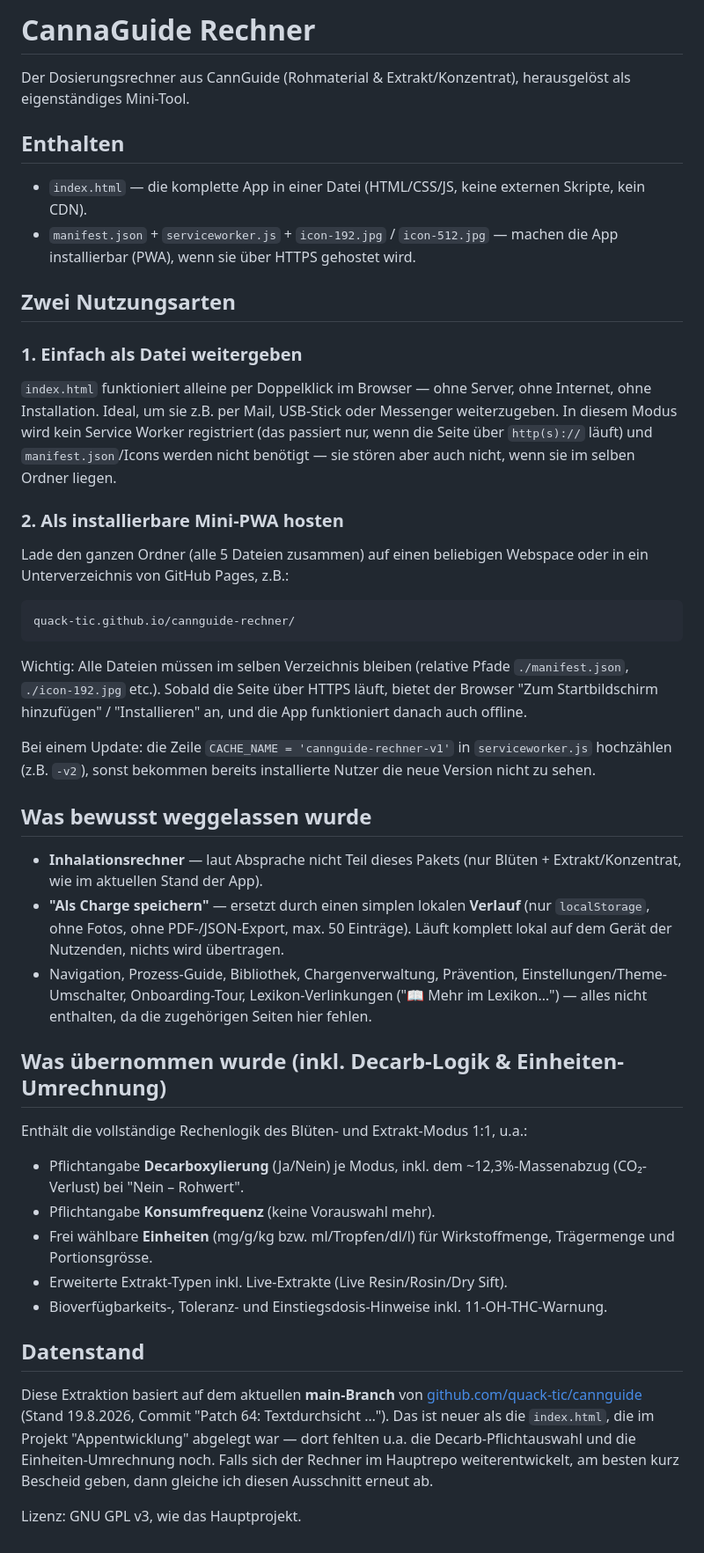
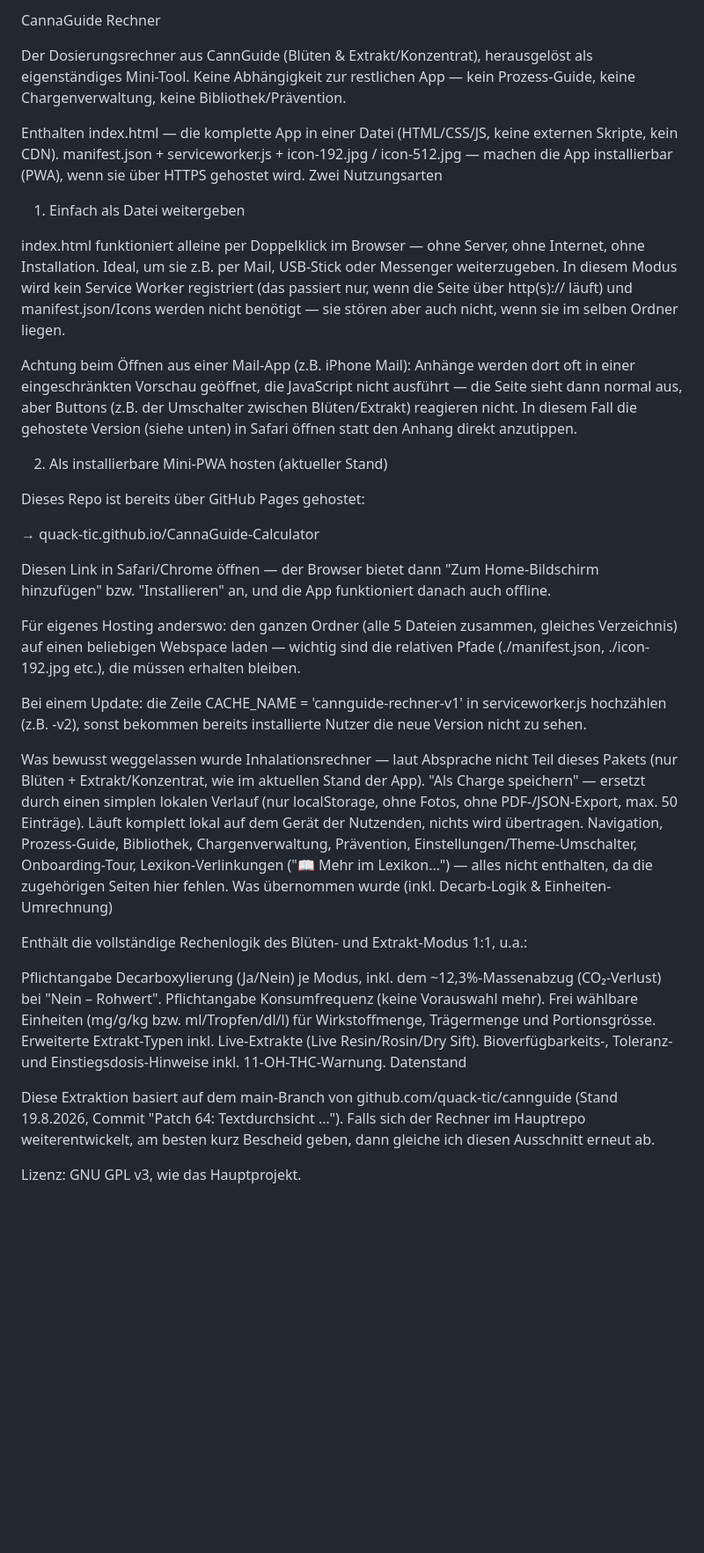
Before and after one commit to quack-tic/CannaGuide-Calculator, a Markdown page: README.md, the part around the change. Shown at 88% size. GitHub-like rendering; blank space fills up the shorter version.

Commit message:
Revise README for CannaGuide Rechner
Updated README to reflect changes in the app's features and usage instructions.

````diff
--- a/README.md
+++ b/README.md
@@ -1,45 +1,44 @@
-# CannaGuide Rechner
+CannaGuide Rechner
 
-Der Dosierungsrechner aus CannGuide (Rohmaterial & Extrakt/Konzentrat), herausgelöst als eigenständiges Mini-Tool.
-## Enthalten
+Der Dosierungsrechner aus CannGuide (Blüten & Extrakt/Konzentrat), herausgelöst als eigenständiges Mini-Tool. Keine Abhängigkeit zur restlichen App — kein Prozess-Guide, keine Chargenverwaltung, keine Bibliothek/Prävention.
 
-- `index.html` — die komplette App in einer Datei (HTML/CSS/JS, keine externen Skripte, kein CDN).
-- `manifest.json` + `serviceworker.js` + `icon-192.jpg` / `icon-512.jpg` — machen die App installierbar (PWA), wenn sie über HTTPS gehostet wird.
+Enthalten
+index.html — die komplette App in einer Datei (HTML/CSS/JS, keine externen Skripte, kein CDN).
+manifest.json + serviceworker.js + icon-192.jpg / icon-512.jpg — machen die App installierbar (PWA), wenn sie über HTTPS gehostet wird.
+Zwei Nutzungsarten
+1. Einfach als Datei weitergeben
 
-## Zwei Nutzungsarten
+index.html funktioniert alleine per Doppelklick im Browser — ohne Server, ohne Internet, ohne Installation. Ideal, um sie z.B. per Mail, USB-Stick oder Messenger weiterzugeben. In diesem Modus wird kein Service Worker registriert (das passiert nur, wenn die Seite über http(s):// läuft) und manifest.json/Icons werden nicht benötigt — sie stören aber auch nicht, wenn sie im selben Ordner liegen.
 
-### 1. Einfach als Datei weitergeben
-`index.html` funktioniert alleine per Doppelklick im Browser — ohne Server, ohne Internet, ohne Installation. Ideal, um sie z.B. per Mail, USB-Stick oder Messenger weiterzugeben. In diesem Modus wird kein Service Worker registriert (das passiert nur, wenn die Seite über `http(s)://` läuft) und `manifest.json`/Icons werden nicht benötigt — sie stören aber auch nicht, wenn sie im selben Ordner liegen.
+Achtung beim Öffnen aus einer Mail-App (z.B. iPhone Mail): Anhänge werden dort oft in einer eingeschränkten Vorschau geöffnet, die JavaScript nicht ausführt — die Seite sieht dann normal aus, aber Buttons (z.B. der Umschalter zwischen Blüten/Extrakt) reagieren nicht. In diesem Fall die gehostete Version (siehe unten) in Safari öffnen statt den Anhang direkt anzutippen.
 
-### 2. Als installierbare Mini-PWA hosten
-Lade den ganzen Ordner (alle 5 Dateien zusammen) auf einen beliebigen Webspace oder in ein Unterverzeichnis von GitHub Pages, z.B.:
+2. Als installierbare Mini-PWA hosten (aktueller Stand)
 
-```
-quack-tic.github.io/cannguide-rechner/
-```
+Dieses Repo ist bereits über GitHub Pages gehostet:
 
-Wichtig: Alle Dateien müssen im selben Verzeichnis bleiben (relative Pfade `./manifest.json`, `./icon-192.jpg` etc.). Sobald die Seite über HTTPS läuft, bietet der Browser "Zum Startbildschirm hinzufügen" / "Installieren" an, und die App funktioniert danach auch offline.
+→ quack-tic.github.io/CannaGuide-Calculator
 
-Bei einem Update: die Zeile `CACHE_NAME = 'cannguide-rechner-v1'` in `serviceworker.js` hochzählen (z.B. `-v2`), sonst bekommen bereits installierte Nutzer die neue Version nicht zu sehen.
+Diesen Link in Safari/Chrome öffnen — der Browser bietet dann "Zum Home-Bildschirm hinzufügen" bzw. "Installieren" an, und die App funktioniert danach auch offline.
 
-## Was bewusst weggelassen wurde
+Für eigenes Hosting anderswo: den ganzen Ordner (alle 5 Dateien zusammen, gleiches Verzeichnis) auf einen beliebigen Webspace laden — wichtig sind die relativen Pfade (./manifest.json, ./icon-192.jpg etc.), die müssen erhalten bleiben.
 
-- **Inhalationsrechner** — laut Absprache nicht Teil dieses Pakets (nur Blüten + Extrakt/Konzentrat, wie im aktuellen Stand der App).
-- **"Als Charge speichern"** — ersetzt durch einen simplen lokalen **Verlauf** (nur `localStorage`, ohne Fotos, ohne PDF-/JSON-Export, max. 50 Einträge). Läuft komplett lokal auf dem Gerät der Nutzenden, nichts wird übertragen.
-- Navigation, Prozess-Guide, Bibliothek, Chargenverwaltung, Prävention, Einstellungen/Theme-Umschalter, Onboarding-Tour, Lexikon-Verlinkungen ("📖 Mehr im Lexikon…") — alles nicht enthalten, da die zugehörigen Seiten hier fehlen.
+Bei einem Update: die Zeile CACHE_NAME = 'cannguide-rechner-v1' in serviceworker.js hochzählen (z.B. -v2), sonst bekommen bereits installierte Nutzer die neue Version nicht zu sehen.
 
-## Was übernommen wurde (inkl. Decarb-Logik & Einheiten-Umrechnung)
+Was bewusst weggelassen wurde
+Inhalationsrechner — laut Absprache nicht Teil dieses Pakets (nur Blüten + Extrakt/Konzentrat, wie im aktuellen Stand der App).
+"Als Charge speichern" — ersetzt durch einen simplen lokalen Verlauf (nur localStorage, ohne Fotos, ohne PDF-/JSON-Export, max. 50 Einträge). Läuft komplett lokal auf dem Gerät der Nutzenden, nichts wird übertragen.
+Navigation, Prozess-Guide, Bibliothek, Chargenverwaltung, Prävention, Einstellungen/Theme-Umschalter, Onboarding-Tour, Lexikon-Verlinkungen ("📖 Mehr im Lexikon…") — alles nicht enthalten, da die zugehörigen Seiten hier fehlen.
+Was übernommen wurde (inkl. Decarb-Logik & Einheiten-Umrechnung)
 
 Enthält die vollständige Rechenlogik des Blüten- und Extrakt-Modus 1:1, u.a.:
 
-- Pflichtangabe **Decarboxylierung** (Ja/Nein) je Modus, inkl. dem ~12,3%-Massenabzug (CO₂-Verlust) bei "Nein – Rohwert".
-- Pflichtangabe **Konsumfrequenz** (keine Vorauswahl mehr).
-- Frei wählbare **Einheiten** (mg/g/kg bzw. ml/Tropfen/dl/l) für Wirkstoffmenge, Trägermenge und Portionsgrösse.
-- Erweiterte Extrakt-Typen inkl. Live-Extrakte (Live Resin/Rosin/Dry Sift).
-- Bioverfügbarkeits-, Toleranz- und Einstiegsdosis-Hinweise inkl. 11-OH-THC-Warnung.
+Pflichtangabe Decarboxylierung (Ja/Nein) je Modus, inkl. dem ~12,3%-Massenabzug (CO₂-Verlust) bei "Nein – Rohwert".
+Pflichtangabe Konsumfrequenz (keine Vorauswahl mehr).
+Frei wählbare Einheiten (mg/g/kg bzw. ml/Tropfen/dl/l) für Wirkstoffmenge, Trägermenge und Portionsgrösse.
+Erweiterte Extrakt-Typen inkl. Live-Extrakte (Live Resin/Rosin/Dry Sift).
+Bioverfügbarkeits-, Toleranz- und Einstiegsdosis-Hinweise inkl. 11-OH-THC-Warnung.
+Datenstand
 
-## Datenstand
-
-Diese Extraktion basiert auf dem aktuellen **main-Branch** von [github.com/quack-tic/cannguide](https://github.com/quack-tic/cannguide) (Stand 19.8.2026, Commit "Patch 64: Textdurchsicht …"). Das ist neuer als die `index.html`, die im Projekt "Appentwicklung" abgelegt war — dort fehlten u.a. die Decarb-Pflichtauswahl und die Einheiten-Umrechnung noch. Falls sich der Rechner im Hauptrepo weiterentwickelt, am besten kurz Bescheid geben, dann gleiche ich diesen Ausschnitt erneut ab.
+Diese Extraktion basiert auf dem main-Branch von github.com/quack-tic/cannguide (Stand 19.8.2026, Commit "Patch 64: Textdurchsicht …"). Falls sich der Rechner im Hauptrepo weiterentwickelt, am besten kurz Bescheid geben, dann gleiche ich diesen Ausschnitt erneut ab.
 
 Lizenz: GNU GPL v3, wie das Hauptprojekt.
````
